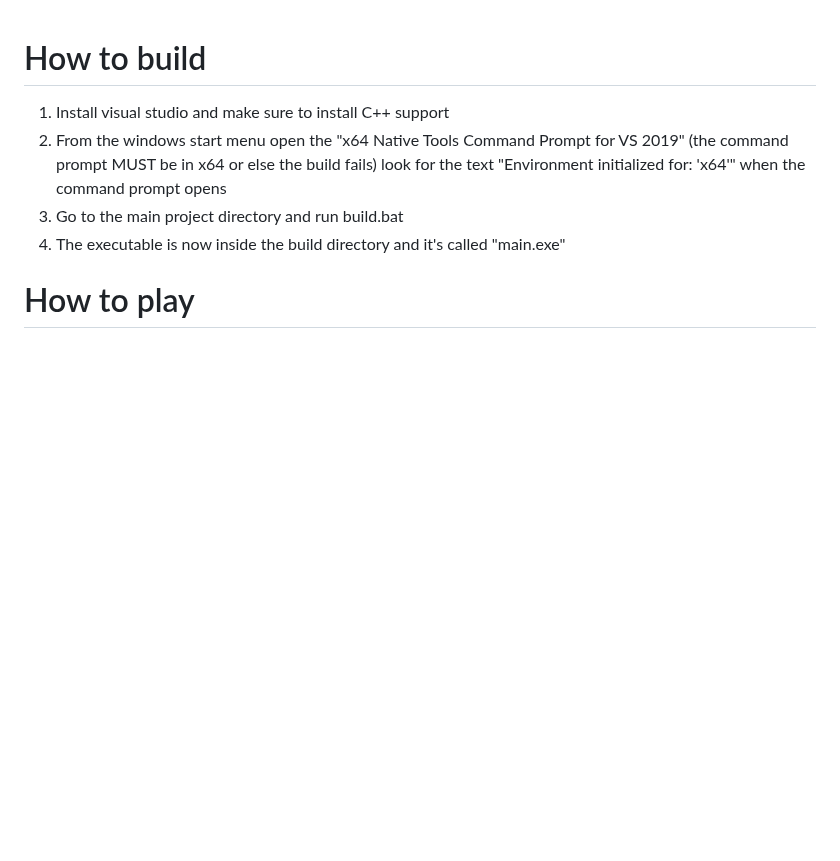
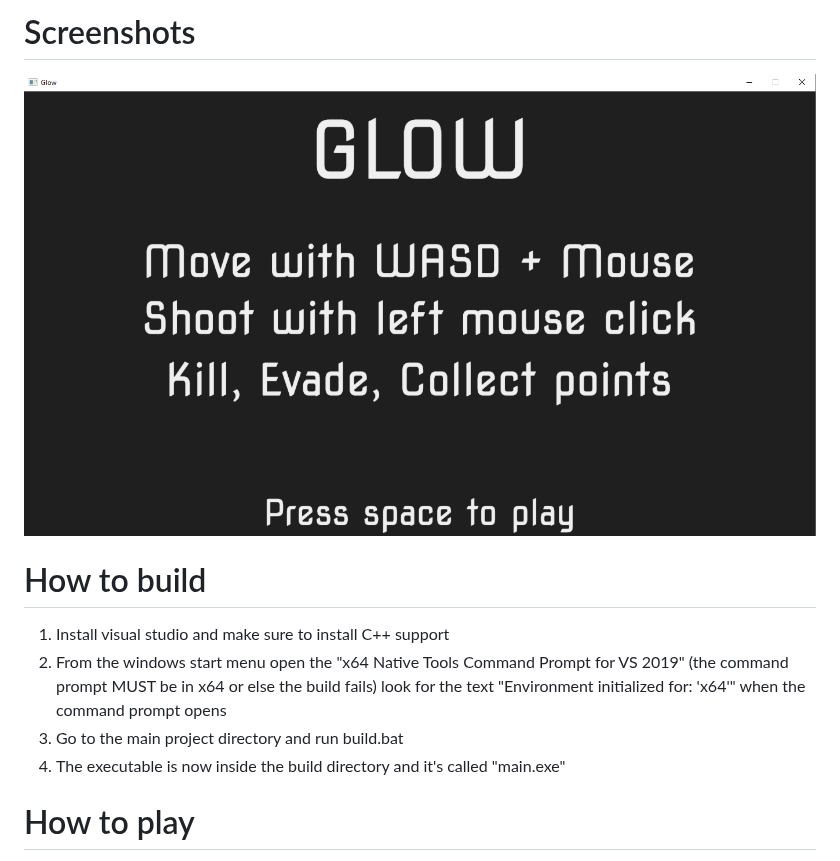
Before and after one commit to jsancheznet/Glow, a Markdown page: README.md, the part around the change. GitHub-like rendering; pictures changed too: screenshots/MainMenu.png (added); blank space fills up the shorter version.

Commit message:
Added screenshots to project, next task is to display screenshots in readme

```diff
--- a/README.md
+++ b/README.md
@@ -1,3 +1,7 @@
+# Screenshots
+
+![Main Menu](./screenshots/MainMenu.png)
+
 # How to build
 
 1. Install visual studio and make sure to install C++ support
```
Also changed, not shown: screenshots/Game1.png (added), screenshots/Game2.png (added), screenshots/GameOver.png (added), 2 other files.
